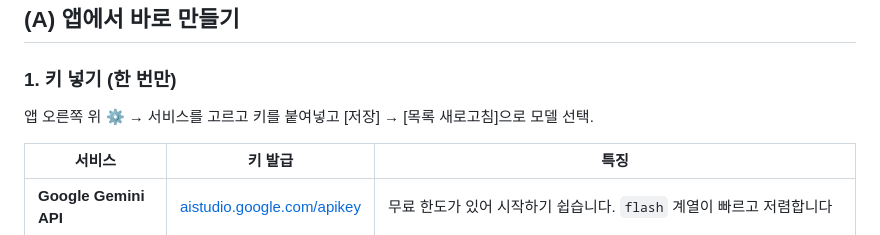
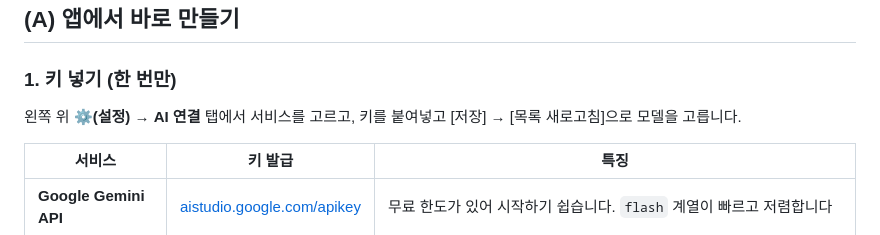
Before and after one commit to dacisosl/worksheet_web_app, a Markdown page: gem/README.md, the part around one of its changes. Drawn GitHub-style.

```diff
--- a/gem/README.md
+++ b/gem/README.md
@@ -33,7 +33,8 @@ gzip 약 210KB)이고 성취기준 3,285건이 안에 들어 있어 **성취기
 
 ### 1. 키 넣기 (한 번만)
 
-앱 오른쪽 위 **⚙** → 서비스를 고르고 키를 붙여넣고 [저장] → [목록 새로고침]으로 모델 선택.
+왼쪽 위 **⚙(설정)** → **AI 연결** 탭에서 서비스를 고르고, 키를 붙여넣고 [저장] →
+[목록 새로고침]으로 모델을 고릅니다.
 
 | 서비스 | 키 발급 | 특징 |
 |---|---|---|
```
Also changed, not shown: other parts of gem/README.md (+22 -13 lines).
